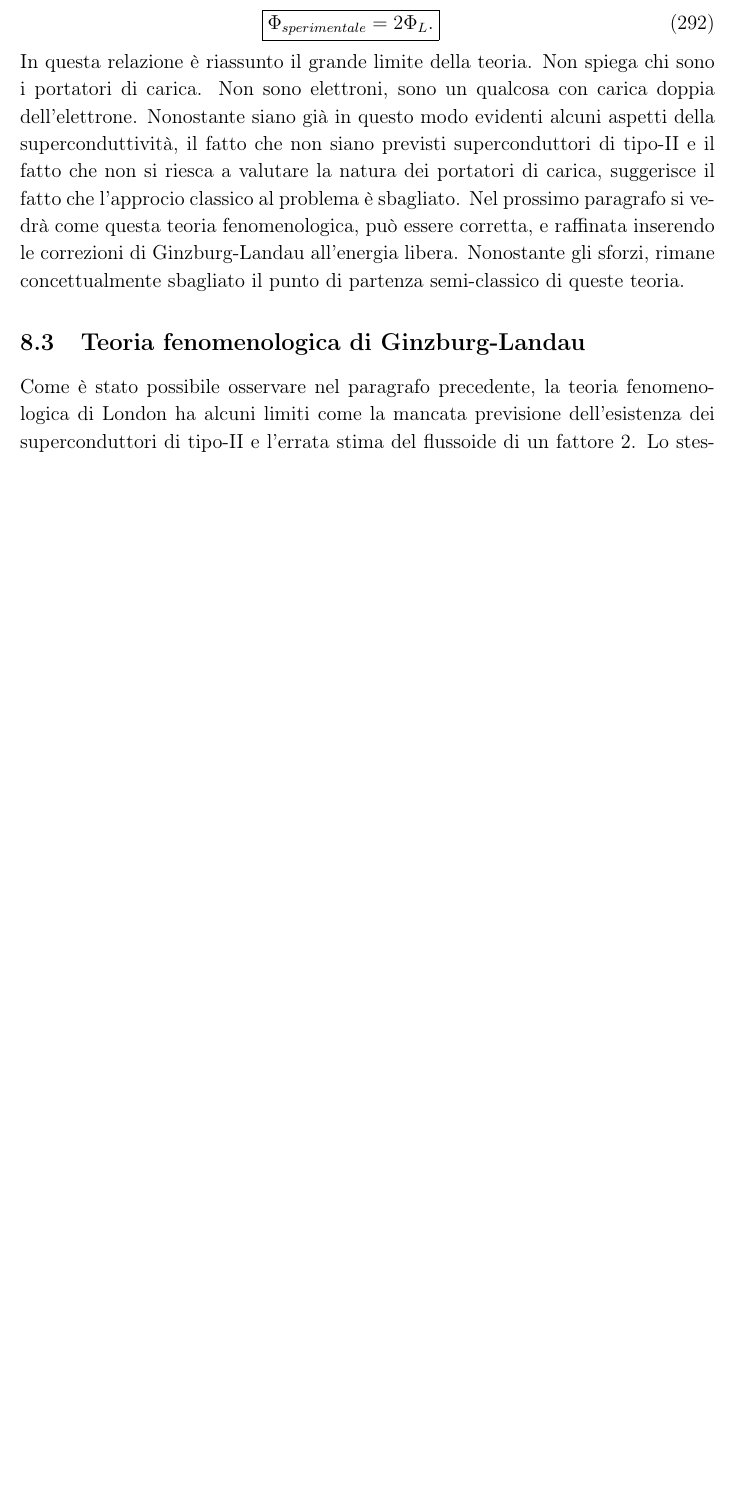
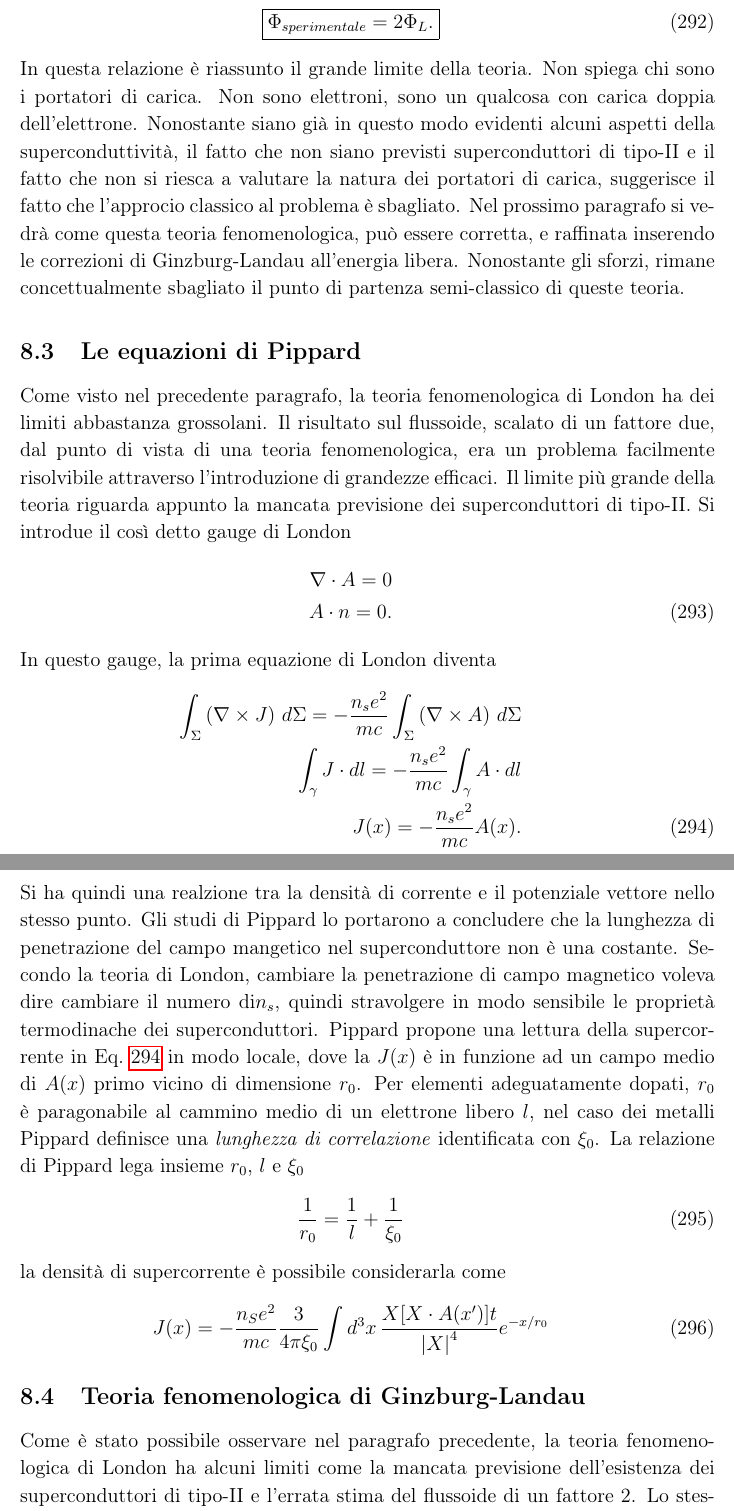
Before and after one commit to algebrato/Struttura, a LaTeX document (Struttura_1_2.tex, which reads capitolo8.tex): part of page 82 of 83 before the commit and two parts of pages 82 and 83 of 84 after it, the two joined at a grey line, cut so that both start at the same text, the shorter picture padded with empty space. Compiled offline with pdfLaTeX.

Commit message:
Changes to be committed: 	modified:   Struttura_1_2.aux 	modified:   Struttura_1_2.pdf 	modified:   Struttura_1_2.toc 	modified:   capitolo8.tex

```diff
--- a/capitolo8.tex
+++ b/capitolo8.tex
@@ -178,6 +178,28 @@ L'equazione di Bohr-Sommerfeld ha come autovalori multipli di $\hbar$, quindi ri
 Come \`e stato possibile vedere, la teoria di London prevede bene l'esistenza dei superconduttori di tipo-I soggetti ad effetto Maissner. Prevede che la quantizzazione del flusso di campo magnetico intrappolato nel superconduttore, ma \`e sbagliato di un fattore due. Infatti, ricordando i risultati fenomenologici ottenuti con la misura del campo magnetico intrappolato in una anello superconduttore si ha che
 \newl{\boxed{\Phi_{sperimentale} = 2\Phi_L.}}
 In questa relazione \`e riassunto il grande limite della teoria. Non spiega chi sono i portatori di carica. Non sono elettroni, sono un qualcosa con carica doppia dell'elettrone. Nonostante siano gi\`a in questo modo evidenti alcuni aspetti della superconduttivit\`a, il fatto che non siano previsti superconduttori di tipo-II e il fatto che non si riesca a valutare la natura dei portatori di carica, suggerisce il fatto che l'approcio classico al problema \`e sbagliato. Nel prossimo paragrafo si vedr\`a come questa teoria fenomenologica, pu\`o essere corretta, e raffinata inserendo le correzioni di Ginzburg-Landau all'energia libera. Nonostante gli sforzi, rimane concettualmente sbagliato il punto di partenza semi-classico di queste teoria.
+\subsection{Le equazioni di Pippard}
+Come visto nel precedente paragrafo, la teoria fenomenologica di London ha dei limiti abbastanza grossolani. Il risultato sul flussoide, scalato di un fattore due, dal punto di vista di una teoria fenomenologica, era un problema facilmente risolvibile attraverso l'introduzione di grandezze efficaci. Il limite pi\`u grande della teoria riguarda appunto la mancata previsione dei superconduttori di tipo-II. Si introdue il cos\`i detto gauge di London
+\newl{
+\nabla \cdot A = 0\nonumber\\
+A\cdot n = 0.
+\label{GAUGE:LOND}
+}
+In questo gauge, la prima equazione di London diventa
+\newl{
+	\int_{\Sigma}\left( \nabla \times J\right)\, d\Sigma = -\frac{n_s e^2}{mc}\int_{\Sigma}\left(\nabla \times A\right)\, d\Sigma \nonumber\\
+	\int_{\gamma} J \cdot dl = -\frac{n_s e^2}{mc} \int_{\gamma} A \cdot dl\nonumber\\
+	J(x) = - \frac{n_s e^2}{mc} A(x).
+	\label{SUPERCORRENTE}
+}
+Si ha quindi una realzione tra la densit\`a di corrente e il potenziale vettore nello stesso punto. Gli studi di Pippard lo portarono a concludere che la lunghezza di penetrazione del campo mangetico nel superconduttore non \`e una costante. Secondo la teoria di London, cambiare la penetrazione di campo magnetico voleva dire cambiare il numero di$ n_s$, quindi stravolgere in modo sensibile le propriet\`a termodinache dei superconduttori. Pippard propone una lettura della supercorrente in Eq.~\ref{SUPERCORRENTE} in modo locale, dove la $J(x)$ \`e in funzione ad un campo medio di $A(x)$ primo vicino di dimensione $r_0$. Per elementi adeguatamente dopati, $r_0$ \`e paragonabile al cammino medio di un elettrone libero $l$, nel caso dei metalli Pippard definisce una \textit{lunghezza di correlazione} identificata con $\xi_0$. La relazione di Pippard lega insieme $r_0$, $l$ e $\xi_0$
+\newl{\frac{1}{r_0}=\frac{1}{l}+\frac{1}{\xi_0} }
+la densit\`a di supercorrente \`e possibile considerarla come
+\newl{J(x) = -\frac{n_S e^2}{mc} \frac{3}{4\pi \xi_0} \int d^3x\, \frac{X[X\cdot A(x')]t}{\abs{X} ^4} e^{-x/r_0} }
+
+
+
+
 
 \subsection{Teoria fenomenologica di Ginzburg-Landau}
 Come \`e stato possibile osservare nel paragrafo precedente, la teoria fenomenologica di London ha alcuni limiti come la mancata previsione dell'esistenza dei superconduttori di tipo-II e l'errata stima del flussoide di un fattore 2. Lo stesso London aveva notato questo limite ad esempio nelle giunzioni (sia tra due superconduttori che tra un superconduttore e un materiale normale). Quando lo strato di separazione tra i due layer della giunzione diventava molto piccolo sostanzialmente era impossibile da spiegare il fatto che la superficie di energia diventava positiva. London cerc\`o di valutarne l'entit\`a tramite degli studi fatti su giunzioni Sn-In, anche se una iniziale trattazione, sempre fenomenologica, fu fatta da Ginzburg-Landau.
```
Also changed, not shown: Struttura_1_2.pdf, 2 other files.
